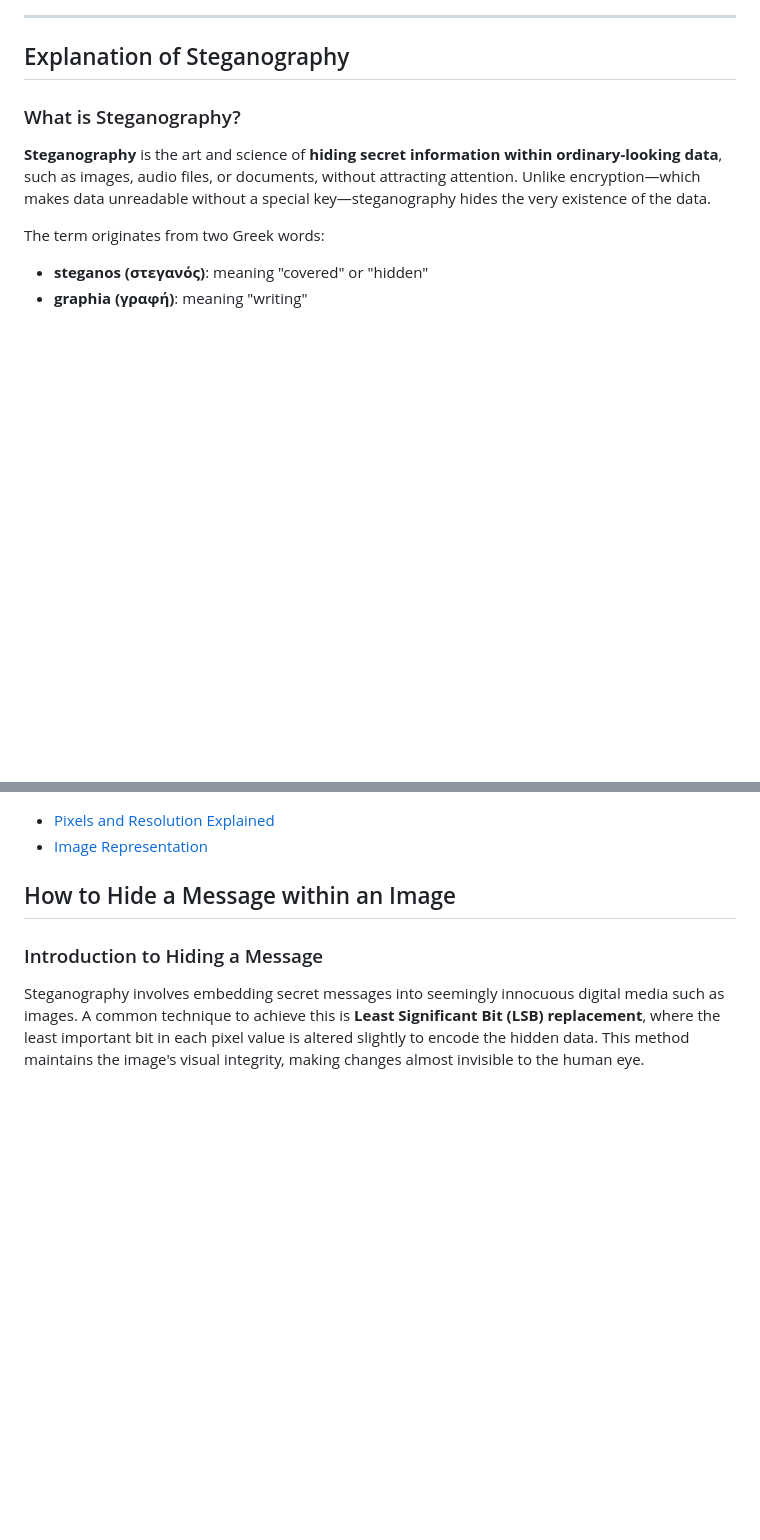
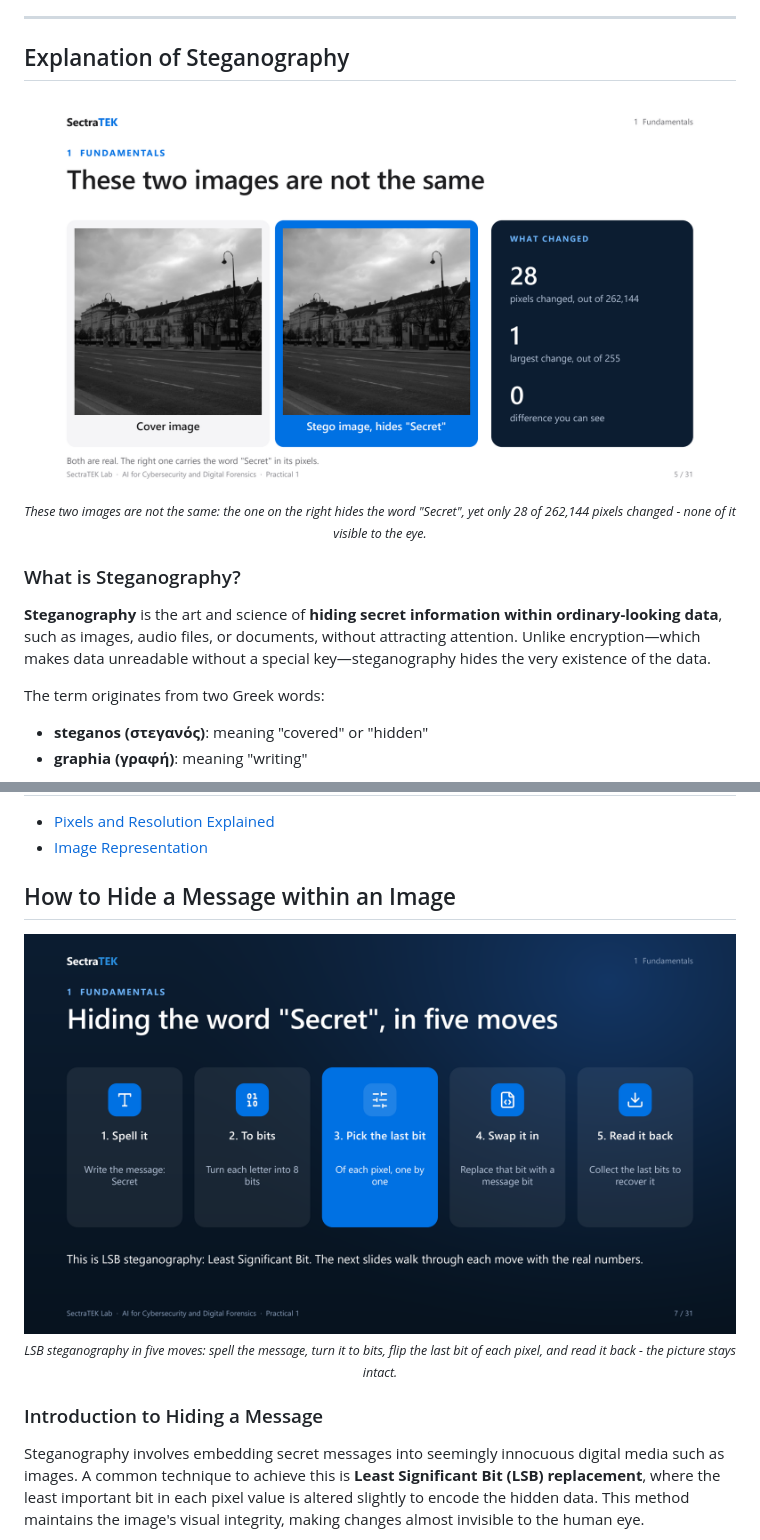
Before and after one commit to danjethh/steg_analysis, a Markdown page: ReadMe.md, 2 parts joined by grey strips. Rendered like a GitHub page; pictures changed too: slides/img/lsb_five_moves.png (added), slides/img/two_images.png (added); blank space fills up the shorter version.

Commit message:
README: lead with the deck cover and embed stego diagrams
Co-Authored-By: Claude Opus 4.8 <noreply@anthropic.com>

```diff
--- a/ReadMe.md
+++ b/ReadMe.md
@@ -46,6 +50,11 @@
 ---
 
 ## Explanation of Steganography
+
+<p align="center">
+  <img src="slides/img/two_images.png" alt="A cover image and a stego image that look identical" width="840"><br>
+  <sub><em>These two images are not the same: the one on the right hides the word "Secret", yet only 28 of 262,144 pixels changed - none of it visible to the eye.</em></sub>
+</p>
 
 ### What is Steganography?
 
@@ -228,6 +237,11 @@ In the following sections, we will explore how to practically apply these concep
 
 
 ## How to Hide a Message within an Image
+
+<p align="center">
+  <img src="slides/img/lsb_five_moves.png" alt="Hiding the word Secret in five moves (LSB steganography)" width="840"><br>
+  <sub><em>LSB steganography in five moves: spell the message, turn it to bits, flip the last bit of each pixel, and read it back - the picture stays intact.</em></sub>
+</p>
 
 ### Introduction to Hiding a Message
 Steganography involves embedding secret messages into seemingly innocuous digital media such as images. A common technique to achieve this is **Least Significant Bit (LSB) replacement**, where the least important bit in each pixel value is altered slightly to encode the hidden data. This method maintains the image's visual integrity, making changes almost invisible to the human eye.
```
Also changed, not shown: other parts of ReadMe.md (+9 -0 lines), slides/img/cover.png (added), slides/img/pipeline.png (added).
